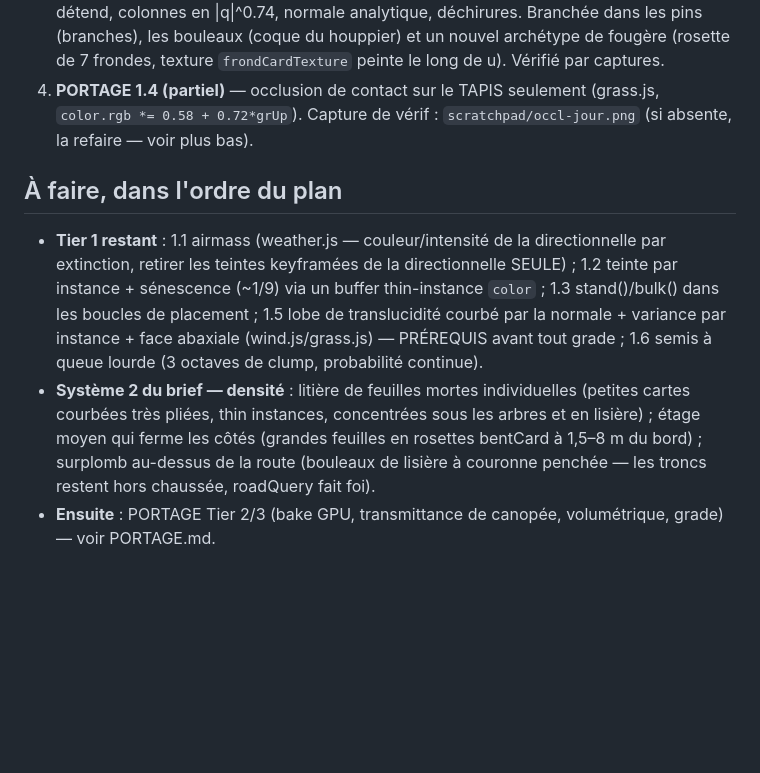
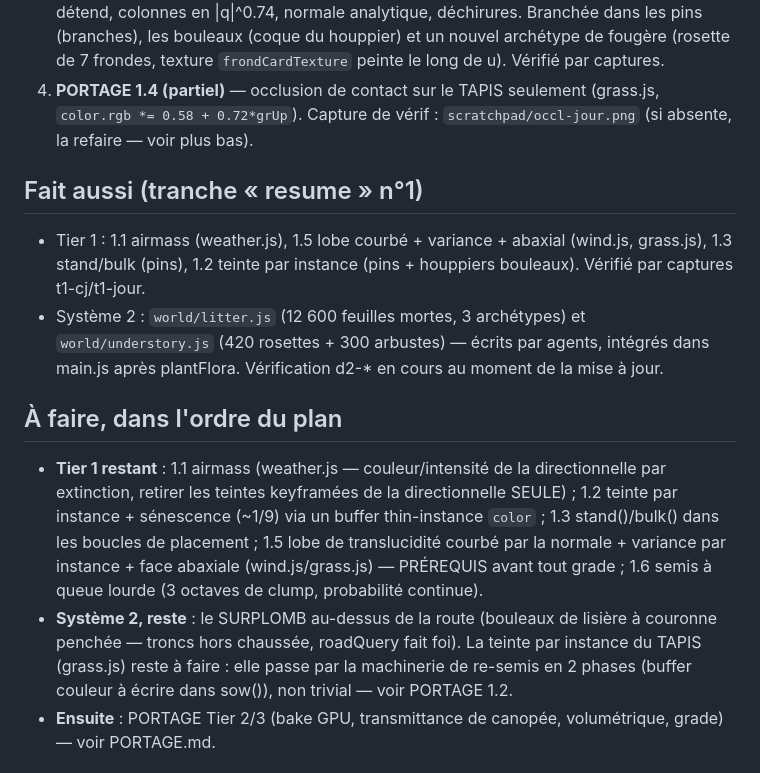
Before and after one commit to martin73388/hello-world, a Markdown page: la-route/REPRISE.md, the part around the change. GitHub-like rendering; blank space fills up the shorter version.

Commit message:
PERF et REPRISE à jour de la tranche resume n°1
Les coûts de la litière, de l'étage moyen et de bentCard entrent dans le
tableau de PERF ; REPRISE consigne ce qui est fait et ce qui reste (le
surplomb, la teinte du tapis via le re-semis).

```diff
--- a/la-route/REPRISE.md
+++ b/la-route/REPRISE.md
@@ -32,6 +32,16 @@ restante**, tout commité/poussé avant la pause.
    (grass.js, `color.rgb *= 0.58 + 0.72*grUp`). Capture de vérif :
    `scratchpad/occl-jour.png` (si absente, la refaire — voir plus bas).
 
+## Fait aussi (tranche « resume » n°1)
+
+- Tier 1 : 1.1 airmass (weather.js), 1.5 lobe courbé + variance + abaxial
+  (wind.js, grass.js), 1.3 stand/bulk (pins), 1.2 teinte par instance
+  (pins + houppiers bouleaux). Vérifié par captures t1-cj/t1-jour.
+- Système 2 : `world/litter.js` (12 600 feuilles mortes, 3 archétypes) et
+  `world/understory.js` (420 rosettes + 300 arbustes) — écrits par agents,
+  intégrés dans main.js après plantFlora. Vérification d2-* en cours au
+  moment de la mise à jour.
+
 ## À faire, dans l'ordre du plan
 
 - **Tier 1 restant** : 1.1 airmass (weather.js — couleur/intensité de la
@@ -41,12 +51,11 @@ restante**, tout commité/poussé avant la pause.
   placement ; 1.5 lobe de translucidité courbé par la normale + variance par
   instance + face abaxiale (wind.js/grass.js) — PRÉREQUIS avant tout grade ;
   1.6 semis à queue lourde (3 octaves de clump, probabilité continue).
-- **Système 2 du brief — densité** : litière de feuilles mortes
-  individuelles (petites cartes courbées très pliées, thin instances,
-  concentrées sous les arbres et en lisière) ; étage moyen qui ferme les
-  côtés (grandes feuilles en rosettes bentCard à 1,5–8 m du bord) ;
-  surplomb au-dessus de la route (bouleaux de lisière à couronne penchée —
-  les troncs restent hors chaussée, roadQuery fait foi).
+- **Système 2, reste** : le SURPLOMB au-dessus de la route (bouleaux de
+  lisière à couronne penchée — troncs hors chaussée, roadQuery fait foi).
+  La teinte par instance du TAPIS (grass.js) reste à faire : elle passe
+  par la machinerie de re-semis en 2 phases (buffer couleur à écrire dans
+  sow()), non trivial — voir PORTAGE 1.2.
 - **Ensuite** : PORTAGE Tier 2/3 (bake GPU, transmittance de canopée,
   volumétrique, grade) — voir PORTAGE.md.
 
```
Also changed, not shown: la-route/PERF.md (+3 -0 lines).
